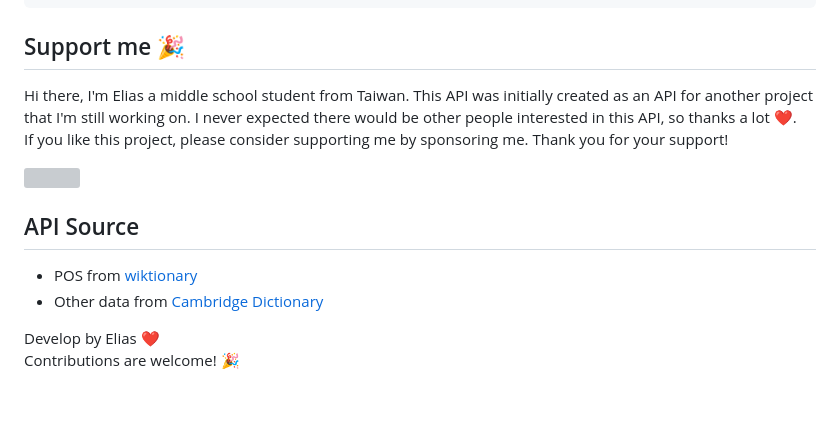
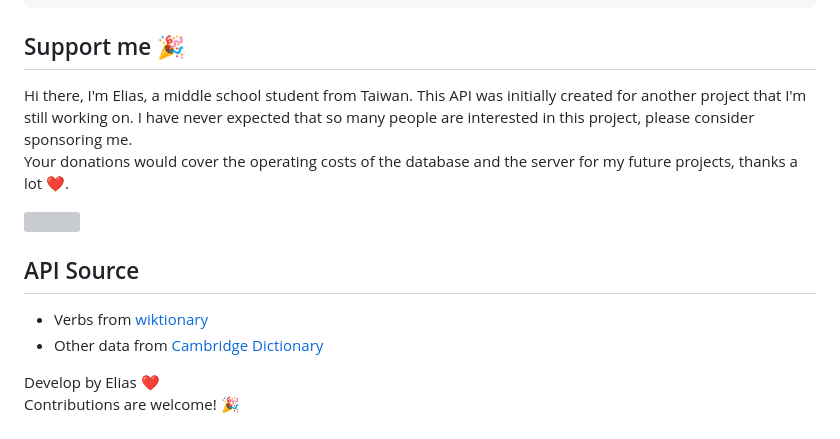
Before and after one commit to chenelias/cambridge-dictionary-api, a Markdown page: README.md, the part around the change. Rendered like a GitHub page; blank space fills up the shorter version; grey boxes are pictures that could not be loaded.

```diff
--- a/README.md
+++ b/README.md
@@ -153,14 +153,14 @@ or use / to test it out with UI.
 
 ## Support me 🎉
 
-Hi there, I'm Elias a middle school student from Taiwan. This API was initially created as an API for another project that I'm still working on. I never expected there would be other people interested in this API, so thanks a lot ❤️.\
-If you like this project, please consider supporting me by sponsoring me. Thank you for your support!
+Hi there, I'm Elias, a middle school student from Taiwan. This API was initially created for another project that I'm still working on. I have never expected that so many people are  interested in this project, please consider sponsoring me.\
+Your donations would cover the operating costs of the database and the server for my future projects, thanks a lot ❤️.
 
 <a href="https://www.buymeacoffee.com/eliaschen"><img src="https://img.buymeacoffee.com/button-api/?text=By me a coffee&emoji=&slug=eliaschen&button_colour=8c2eff&font_colour=ffffff&font_family=Arial&outline_colour=ffffff&coffee_colour=FFDD00" /></a>
 
 ## API Source
 
-- POS from [wiktionary](https://www.wiktionary.org/)
+- Verbs from [wiktionary](https://www.wiktionary.org/)
 - Other data from [Cambridge Dictionary](https://dictionary.cambridge.org/)
 
 Develop by Elias ❤️ \
```
